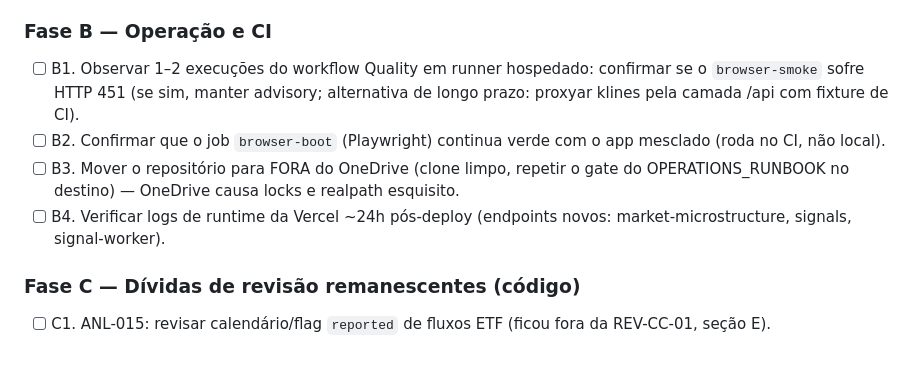
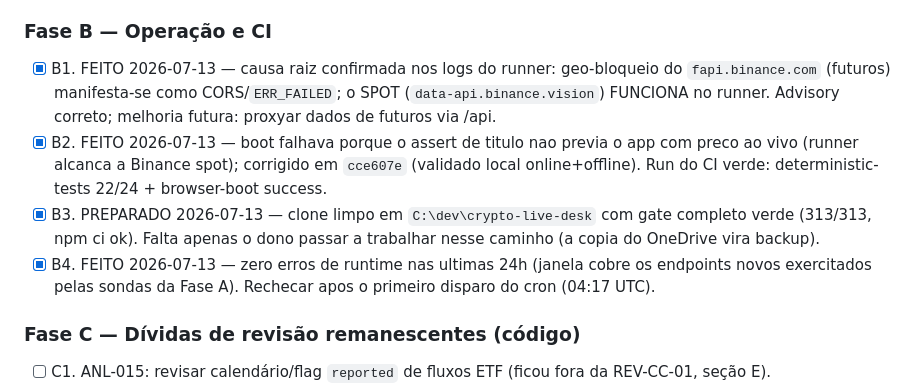
Before and after one commit to lucasikeda98-source/crypto-live-desk, a Markdown page: HANDOFF_PROXIMA_SESSAO.md, the part around the change. GitHub-like rendering; blank space fills up the shorter version.

Commit message:
docs: Fase B concluida — CI verde (boot corrigido), causa raiz do smoke confirmada, clone fora do OneDrive validado, runtime limpo
Co-Authored-By: Claude Fable 5 <noreply@anthropic.com>

```diff
--- a/HANDOFF_PROXIMA_SESSAO.md
+++ b/HANDOFF_PROXIMA_SESSAO.md
@@ -28,10 +28,10 @@ O journal durável hoje degrada para local-only; nada disso é código novo.
 - [x] A6. FEITO 2026-07-13 — rajada de 40 GETs em /api/signals: ~24 aceitos, restante 429 (sliding window distribuído ativo).
 
 ### Fase B — Operação e CI
-- [ ] B1. Observar 1–2 execuções do workflow Quality em runner hospedado: confirmar se o `browser-smoke` sofre HTTP 451 (se sim, manter advisory; alternativa de longo prazo: proxyar klines pela camada /api com fixture de CI).
-- [ ] B2. Confirmar que o job `browser-boot` (Playwright) continua verde com o app mesclado (roda no CI, não local).
-- [ ] B3. Mover o repositório para FORA do OneDrive (clone limpo, repetir o gate do OPERATIONS_RUNBOOK no destino) — OneDrive causa locks e realpath esquisito.
-- [ ] B4. Verificar logs de runtime da Vercel ~24h pós-deploy (endpoints novos: market-microstructure, signals, signal-worker).
+- [x] B1. FEITO 2026-07-13 — causa raiz confirmada nos logs do runner: geo-bloqueio do `fapi.binance.com` (futuros) manifesta-se como CORS/`ERR_FAILED`; o SPOT (`data-api.binance.vision`) FUNCIONA no runner. Advisory correto; melhoria futura: proxyar dados de futuros via /api.
+- [x] B2. FEITO 2026-07-13 — boot falhava porque o assert de titulo nao previa o app com preco ao vivo (runner alcanca a Binance spot); corrigido em `cce607e` (validado local online+offline). Run do CI verde: deterministic-tests 22/24 + browser-boot success.
+- [x] B3. PREPARADO 2026-07-13 — clone limpo em `C:\dev\crypto-live-desk` com gate completo verde (313/313, npm ci ok). Falta apenas o dono passar a trabalhar nesse caminho (a copia do OneDrive vira backup).
+- [x] B4. FEITO 2026-07-13 — zero erros de runtime nas ultimas 24h (janela cobre os endpoints novos exercitados pelas sondas da Fase A). Rechecar apos o primeiro disparo do cron (04:17 UTC).
 
 ### Fase C — Dívidas de revisão remanescentes (código)
 - [ ] C1. ANL-015: revisar calendário/flag `reported` de fluxos ETF (ficou fora da REV-CC-01, seção E).
```
